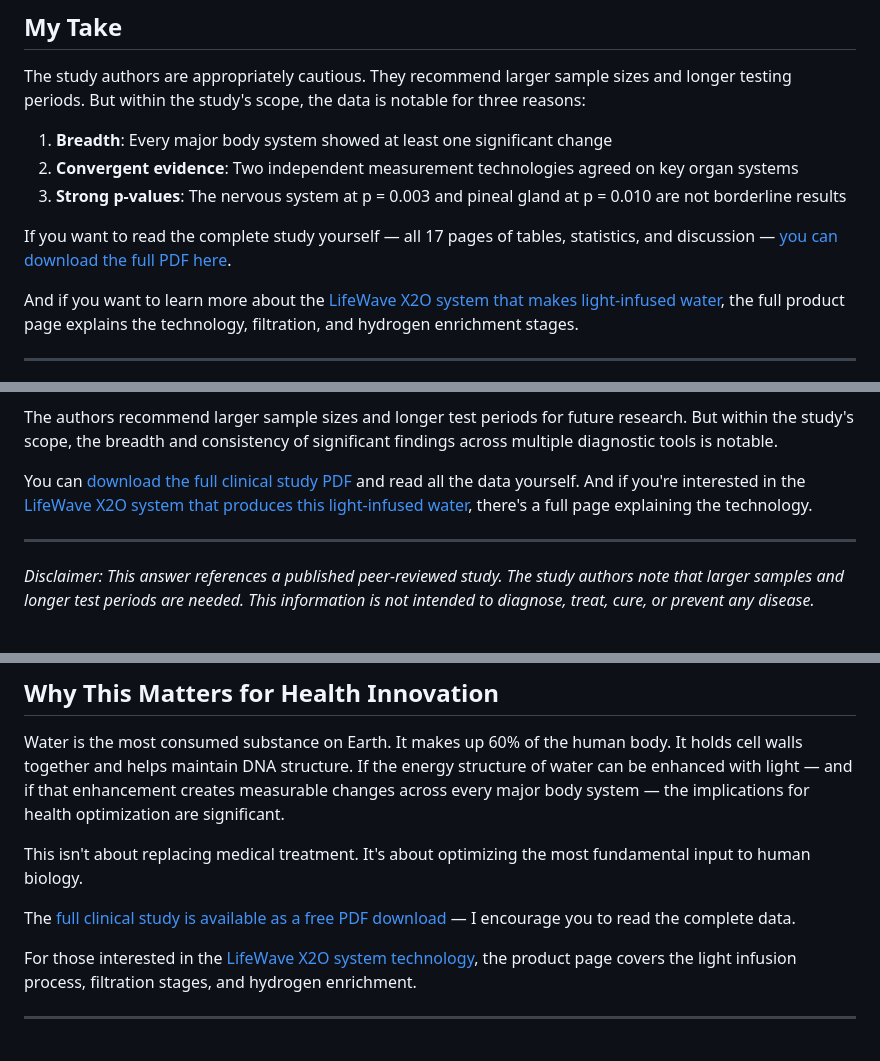
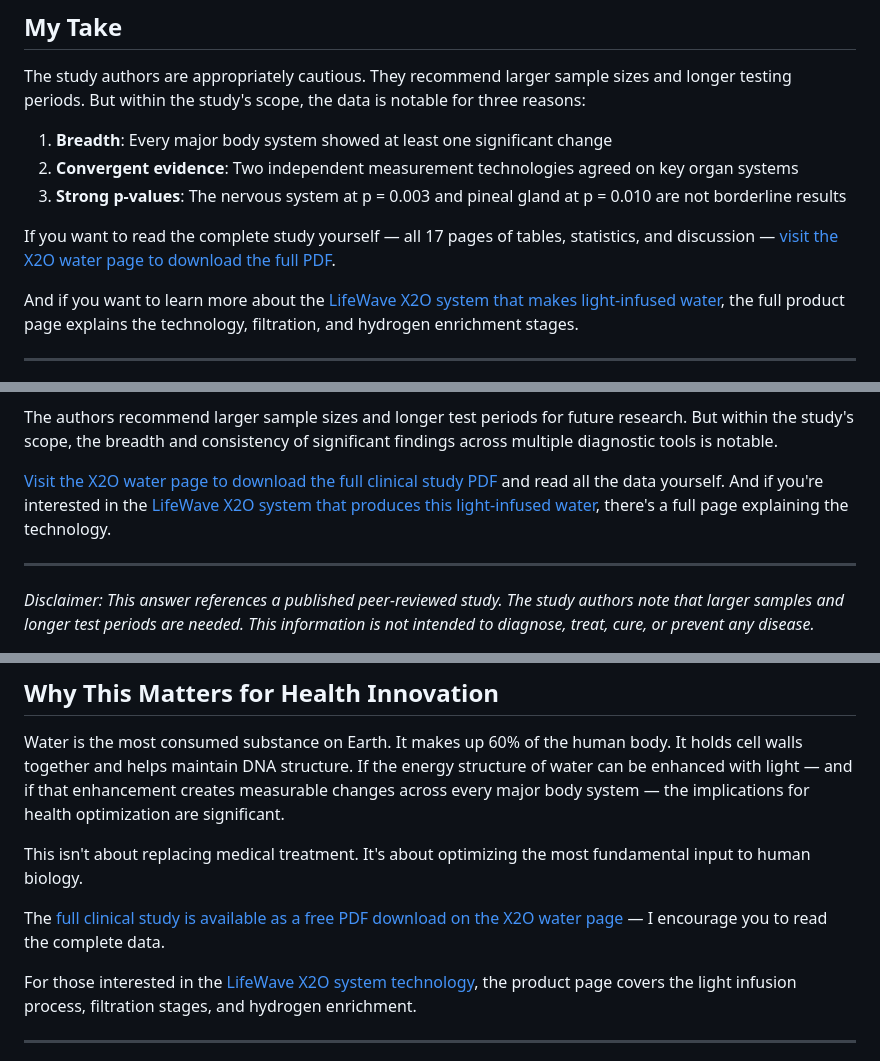
Before and after one commit to mrchocobean/liveyounger, a Markdown page: x2o-clinical-study-articles.md, 3 parts joined by grey strips. GitHub-like rendering.

```diff
--- a/x2o-clinical-study-articles.md
+++ b/x2o-clinical-study-articles.md
@@ -309,7 +309,7 @@ The study authors are appropriately cautious. They recommend larger sample sizes
 2. **Convergent evidence**: Two independent measurement technologies agreed on key organ systems
 3. **Strong p-values**: The nervous system at p = 0.003 and pineal gland at p = 0.010 are not borderline results
 
-If you want to read the complete study yourself — all 17 pages of tables, statistics, and discussion — [you can download the full PDF here](https://healthrevolutionsnow.com/X2OClinicalStudy.pdf).
+If you want to read the complete study yourself — all 17 pages of tables, statistics, and discussion — [visit the X2O water page to download the full PDF](https://healthrevolutionsnow.com/x2o-water.html#clinical-study).
 
 And if you want to learn more about the [LifeWave X2O system that makes light-infused water](https://healthrevolutionsnow.com/x2o-water.html), the full product page explains the technology, filtration, and hydrogen enrichment stages.
 
@@ -379,7 +379,7 @@ The study tested both a group that took the water with supplements (Sulforaphane
 
 The authors recommend larger sample sizes and longer test periods for future research. But within the study's scope, the breadth and consistency of significant findings across multiple diagnostic tools is notable.
 
-You can [download the full clinical study PDF](https://healthrevolutionsnow.com/X2OClinicalStudy.pdf) and read all the data yourself. And if you're interested in the [LifeWave X2O system that produces this light-infused water](https://healthrevolutionsnow.com/x2o-water.html), there's a full page explaining the technology.
+[Visit the X2O water page to download the full clinical study PDF](https://healthrevolutionsnow.com/x2o-water.html#clinical-study) and read all the data yourself. And if you're interested in the [LifeWave X2O system that produces this light-infused water](https://healthrevolutionsnow.com/x2o-water.html), there's a full page explaining the technology.
 
 ---
 
@@ -488,7 +488,7 @@ Water is the most consumed substance on Earth. It makes up 60% of the human body
 
 This isn't about replacing medical treatment. It's about optimizing the most fundamental input to human biology.
 
-The [full clinical study is available as a free PDF download](https://healthrevolutionsnow.com/X2OClinicalStudy.pdf) — I encourage you to read the complete data.
+The [full clinical study is available as a free PDF download on the X2O water page](https://healthrevolutionsnow.com/x2o-water.html#clinical-study) — I encourage you to read the complete data.
 
 For those interested in the [LifeWave X2O system technology](https://healthrevolutionsnow.com/x2o-water.html), the product page covers the light infusion process, filtration stages, and hydrogen enrichment.
 
```
Also changed, not shown: other parts of x2o-clinical-study-articles.md (+3 -3 lines).
